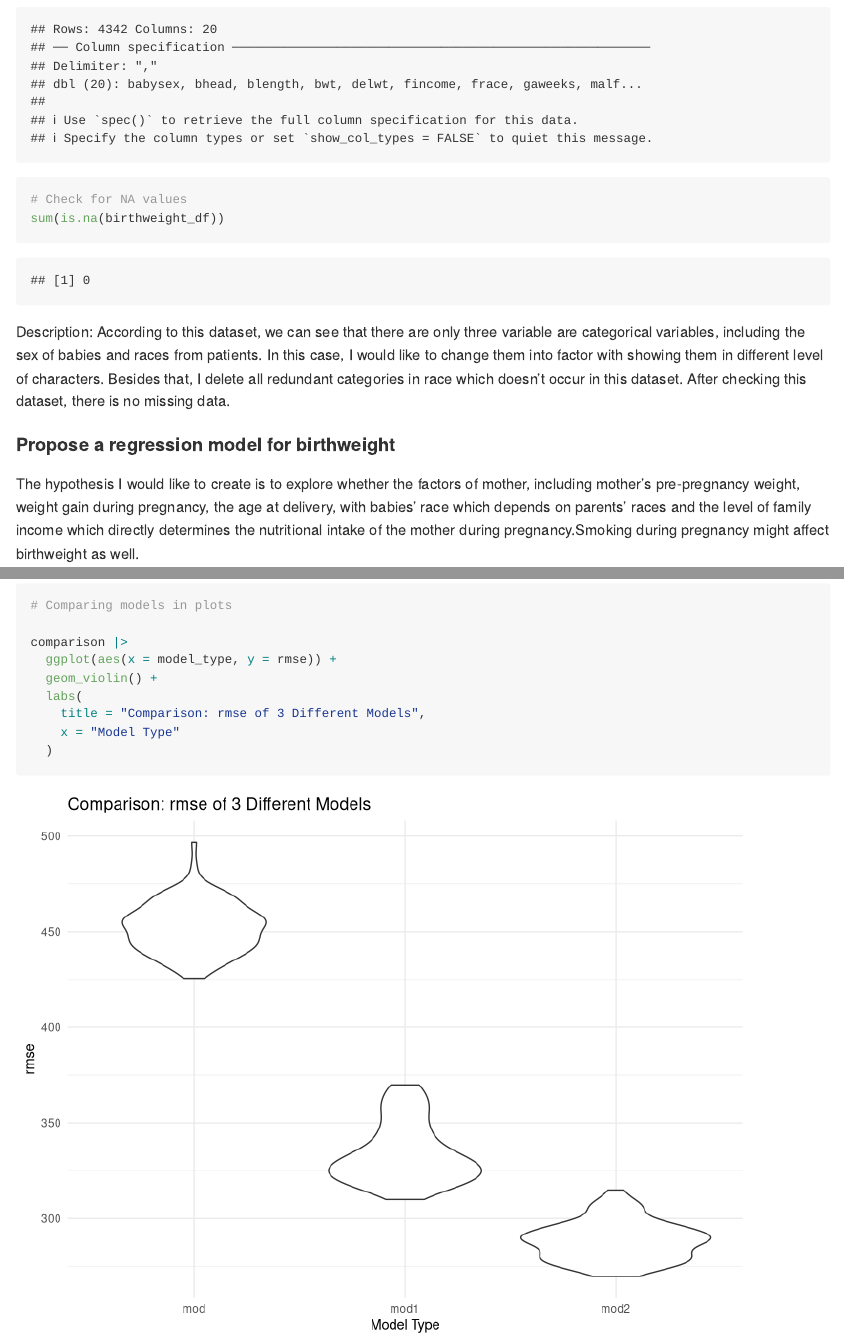
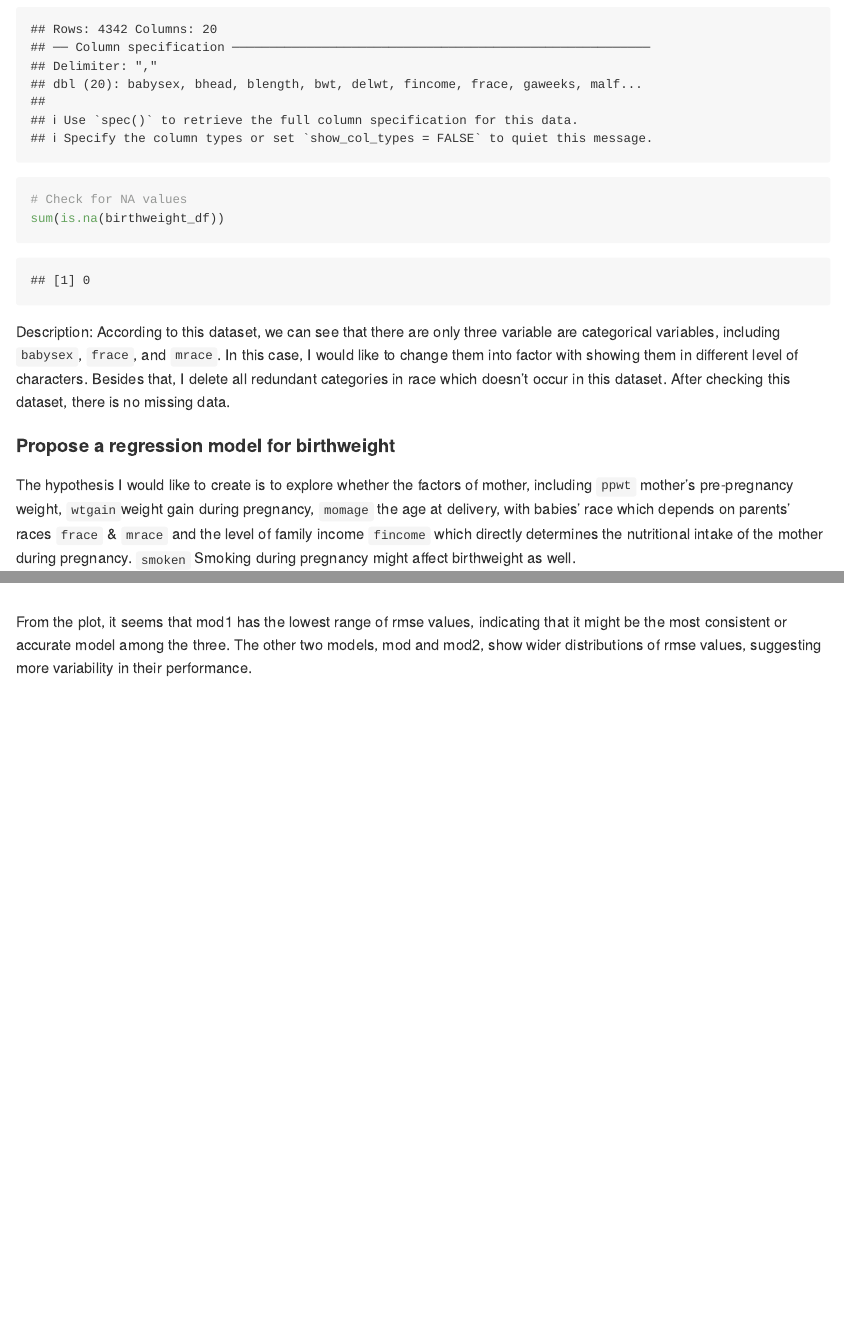
Before and after one commit to Yingting27/p8105_hw6_yz4434, an R Markdown document (p8105_hw6_yz4434.Rmd): the page in a window 1100 px wide, from 5280 px down, and a second part further down, joined at a grey line. Rendered offline with R 4.5, knitr and Pandoc, with nearby package versions; code that draws random numbers runs with fixed seeds of ours; some code elsewhere in the file could not run offline; long lines of code are wrapped.

Commit message:
adding comparison in question 3

````diff
--- a/p8105_hw6_yz4434.Rmd
+++ b/p8105_hw6_yz4434.Rmd
@@ -244,11 +244,12 @@ sum(is.na(birthweight_df))
 ```
 
 
-Description: According to this dataset, we can see that there are only three variable are categorical variables, including the sex of babies and races from patients. In this case, I would like to change them into factor with showing them in different level of characters. Besides that, I delete all redundant categories in race which doesn't occur in this dataset. After checking this dataset, there is no missing data.
+Description: According to this dataset, we can see that there are only three variable are categorical variables, including `babysex`, `frace`, and `mrace`. In this case, I would like to change them into factor with showing them in different level of characters. Besides that, I delete all redundant categories in race which doesn't occur in this dataset. After checking this dataset, there is no missing data.
 
 #### Propose a regression model for birthweight
 The hypothesis I would like to create is to explore whether the factors of mother,
-including  mother's pre-pregnancy weight, weight gain during pregnancy, the age at delivery, with babies' race which depends on parents' races and the level of family income which directly determines the nutritional intake of the mother during pregnancy.Smoking during pregnancy might affect birthweight as well.
+including `ppwt` mother's pre-pregnancy weight, `wtgain`weight gain during pregnancy, `momage` the age at delivery, with babies' race which depends on parents' races `frace` & `mrace` and the level of family income `fincome` which directly determines the nutritional intake of the mother during pregnancy. `smoken` Smoking during pregnancy might affect birthweight as well.
+
 
 ```{r}
 # Create my models based on the hypothesis above
@@ -334,3 +335,5 @@ comparison |>
     x = "Model Type"
   )
 ```
+
+From the plot, it seems that mod1 has the lowest range of rmse values, indicating that it might be the most consistent or accurate model among the three. The other two models, mod and mod2, show wider distributions of rmse values, suggesting more variability in their performance.
````
Also changed, not shown: p8105_hw6_yz4434.md, p8105_hw6_yz4434_files/figure-gfm/unnamed-chunk-11-1.png, p8105_hw6_yz4434_files/figure-gfm/unnamed-chunk-3-1.png, p8105_hw6_yz4434_files/figure-gfm/unnamed-chunk-4-1.png.
